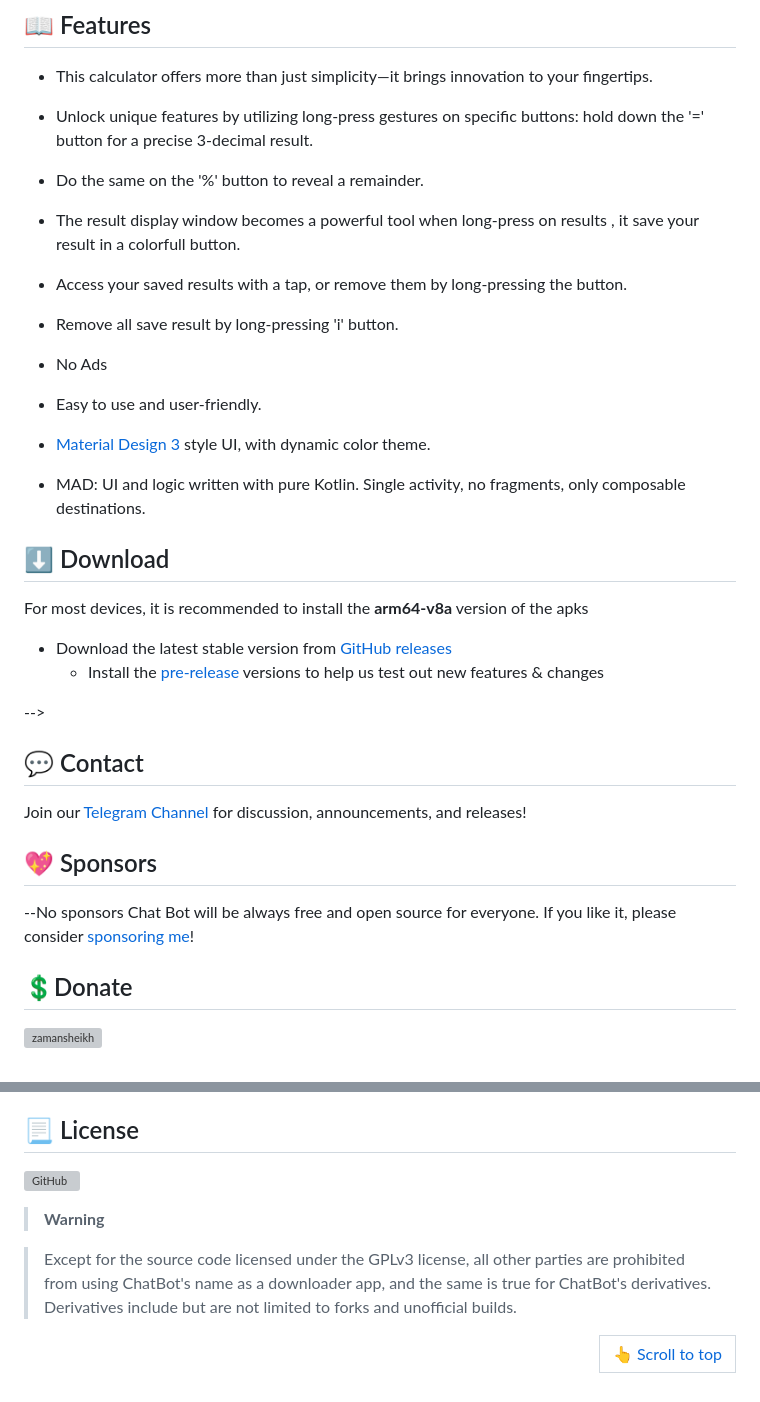
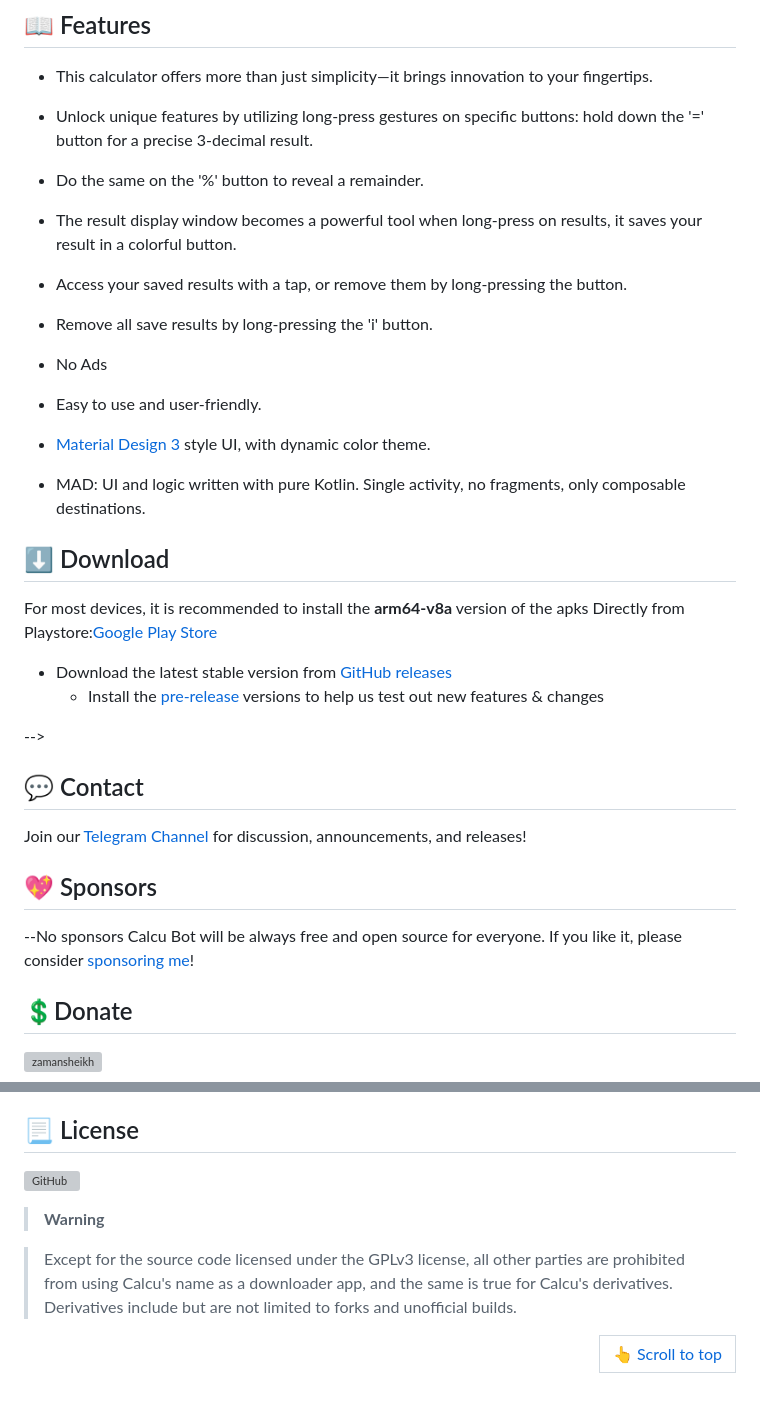
Before and after one commit to zamansheikh/Calcu, a Markdown page: README.md, 2 parts joined by grey strips. Drawn GitHub-style; grey boxes are pictures that could not be loaded.

```diff
--- a/README.md
+++ b/README.md
@@ -50,11 +50,11 @@ English
 
 - Do the same on the '%' button to reveal a remainder.
 
-- The result display window becomes a powerful tool when long-press on results , it save your result in a colorfull button.
+- The result display window becomes a powerful tool when long-press on results, it saves your result in a colorful button.
 
 - Access your saved results with a tap, or remove them by long-pressing the button.
 
-- Remove all save result by long-pressing 'i' button.
+- Remove all save results by long-pressing the 'i' button.
 
 - No Ads
 
@@ -70,6 +70,7 @@ English
 ## ⬇️ Download
 
 For most devices, it is recommended to install the **arm64-v8a** version of the apks
+Directly from Playstore:[Google Play Store](https://play.google.com/store/apps/details?id=com.decodersfamily.calcu)
 
 - Download the latest stable version from [GitHub releases](https://github.com/zamansheikh/Calcu/releases/latest)
   - Install the [pre-release](https://github.com/zamansheikh/Calcu/releases/) versions to help us test out new features & changes
@@ -83,7 +84,7 @@ Join our [Telegram Channel](https://t.me/decodersfamily) for discussion, announc
 ## 💖 Sponsors
 
   --No sponsors
-Chat Bot will be always free and open source for everyone. If you like it, please consider [sponsoring me](https://github.com/sponsors/zamansheikh)!
+Calcu Bot will be always free and open source for everyone. If you like it, please consider [sponsoring me](https://github.com/sponsors/zamansheikh)!
 
 ## 💲Donate
 
@@ -113,8 +114,8 @@ Youtube Tutorial 😁
 >**Warning**
 
 >Except for the source code licensed under the GPLv3 license,
->all other parties are prohibited from using ChatBot's name as a downloader app,
->and the same is true for ChatBot's derivatives.
+>all other parties are prohibited from using Calcu's name as a downloader app,
+>and the same is true for Calcu's derivatives.
 >Derivatives include but are not limited to forks and unofficial builds.
 
 <div align="right">
```
Also changed, not shown: other parts of README.md (+1 -1 lines).
